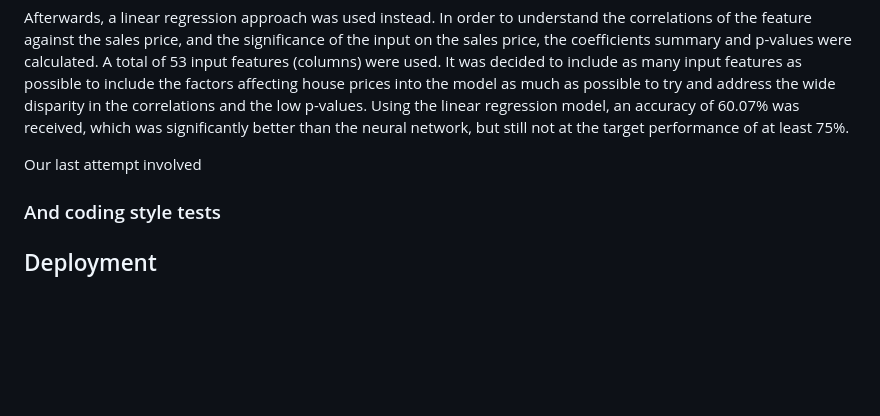
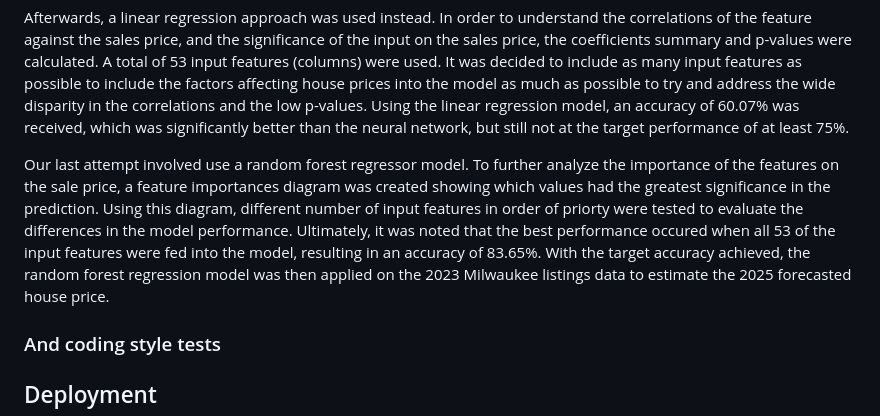
Before and after one commit to vivsarraf/Milwaukee-Property-Price-Predictor-Dashboard, a Markdown page: README.md, the part around the change. Rendered like a GitHub page; blank space fills up the shorter version.

```diff
--- a/README.md
+++ b/README.md
@@ -121,7 +121,7 @@ Initially, a neural network with 2 layers and an output layer was used, with the
 
 Afterwards, a linear regression approach was used instead. In order to understand the correlations of the feature against the sales price, and the significance of the input on the sales price, the coefficients summary and p-values were calculated. A total of 53 input features (columns) were used. It was decided to include as many input features as possible to include the factors affecting house prices into the model as much as possible to try and address the wide disparity in the correlations and the low p-values. Using the linear regression model, an accuracy of 60.07% was received, which was significantly better than the neural network, but still not at the target performance of at least 75%.
 
-Our last attempt involved
+Our last attempt involved use a random forest regressor model. To further analyze the importance of the features on the sale price, a feature importances diagram was created showing which values had the greatest significance in the prediction. Using this diagram, different number of input features in order of priorty were tested to evaluate the differences in the model performance. Ultimately, it was noted that the best performance occured when all 53 of the input features were fed into the model, resulting in an accuracy of 83.65%. With the target accuracy achieved, the random forest regression model was then applied on the 2023 Milwaukee listings data to estimate the 2025 forecasted house price.
 
 <!-- Explain what these tests test and why
 
```
